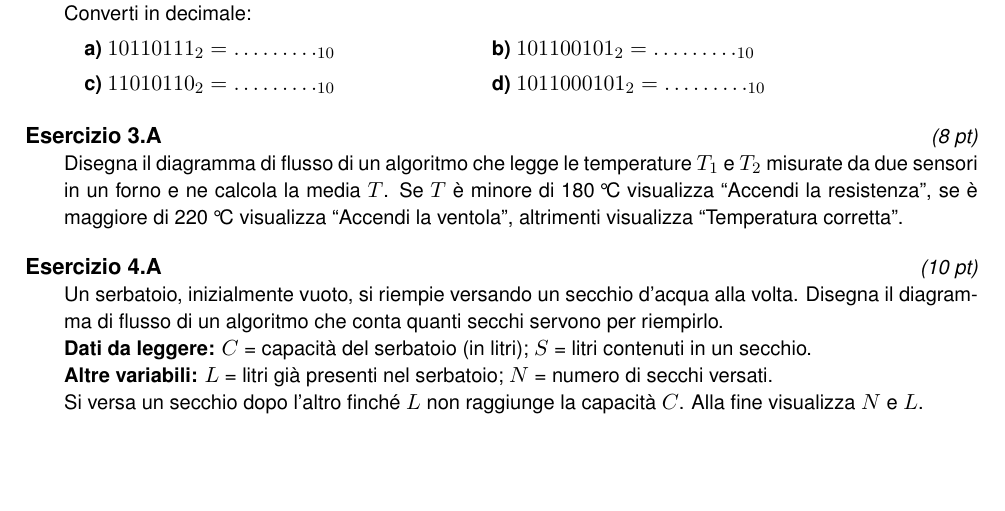
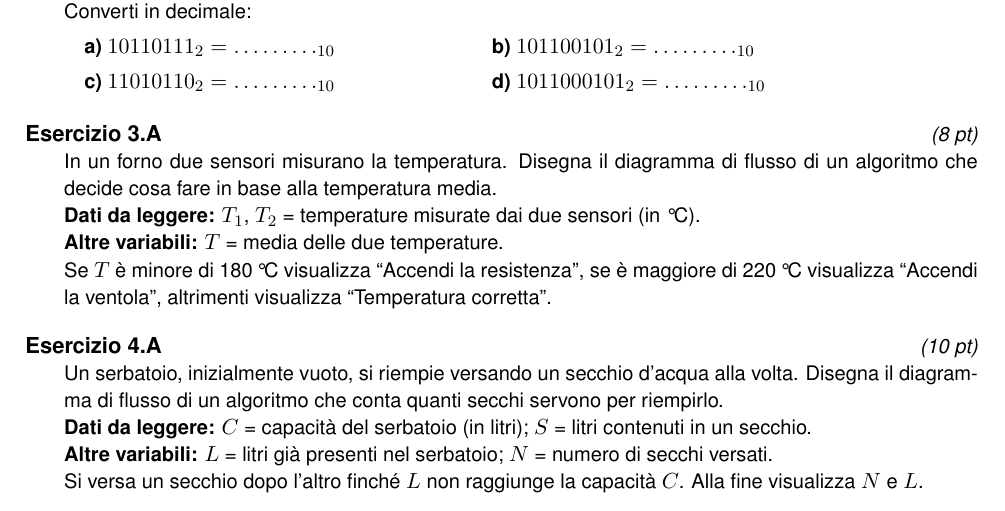
Before and after one commit to alessiolari01/Sistemi_Automatici_3BETC_26-27, a LaTeX problem sheet (Compiti/Verifica_2026_10_24_Sistemi_3BETC/contenuto_verifica.tex, which reads Banca_Esercizi/sistemi/flusso_ciclo_01.tex, Banca_Esercizi/sistemi/flusso_selezione_01.tex): part of page 1 of 2, cut so that both start at the same text, the shorter picture padded with empty space. Compiled offline with pdfLaTeX.

Commit message:
Sistemi 3BETC: consegne di es. 3 e 4 tutte nello stile del 4.A
Co-Authored-By: Claude Opus 5.5 <noreply@anthropic.com>
Claude-Session: https://claude.ai/code/session_01YZvwE2z2n1yi6KExfZTUfP

```diff
--- a/Banca_Esercizi/sistemi/flusso_ciclo_01.tex
+++ b/Banca_Esercizi/sistemi/flusso_ciclo_01.tex
@@ -14,14 +14,18 @@ Disegna il diagramma di flusso di un algoritmo che conta quanti secchi servono p
 \textbf{Dati da leggere:} $C$ = capacità del serbatoio (in litri); $S$ = litri contenuti in un secchio.\\
 \textbf{Altre variabili:} $L$ = litri già presenti nel serbatoio; $N$ = numero di secchi versati.\\
 Si versa un secchio dopo l'altro finché $L$ non raggiunge la capacità $C$. Alla fine visualizza $N$ e $L$.}{%
-Disegna il diagramma di flusso di un algoritmo che
-svuota un magazzino con delle spedizioni. Legge il numero $Q$ di pezzi presenti in magazzino e il
-numero $S$ di pezzi che partono con ogni spedizione. Finché $Q$ è maggiore o uguale a $S$ si fa una
-spedizione: $Q$ diminuisce di $S$ e il contatore delle spedizioni $K$ aumenta di 1. Alla fine
-visualizza $K$ e $Q$.}{%
-Disegna il diagramma di flusso di un algoritmo che legge un numero intero $N$ e calcola la somma $S = 1 + 2 + 3 + \ldots + N$ usando un contatore $i$
-che parte da 1 e aumenta di 1 a ogni giro, finché $i$ non supera $N$. Dopo il ciclo calcola la
-media $A = S/N$ e visualizza $S$ e $A$.}
+Un magazzino si svuota con una spedizione dopo l'altra. Disegna il diagramma di flusso di un
+algoritmo che conta quante spedizioni si possono fare.\\
+\textbf{Dati da leggere:} $Q$ = pezzi presenti in magazzino; $S$ = pezzi che partono con ogni spedizione.\\
+\textbf{Altre variabili:} $K$ = numero di spedizioni fatte.\\
+A ogni spedizione $Q$ diminuisce di $S$; si continua finché in magazzino restano almeno $S$ pezzi.
+Alla fine visualizza $K$ e $Q$.}{%
+Disegna il diagramma di flusso di un algoritmo che calcola la somma dei numeri interi da 1 a $N$
+e la loro media.\\
+\textbf{Dati da leggere:} $N$ = ultimo numero da sommare.\\
+\textbf{Altre variabili:} $i$ = contatore che parte da 1 e aumenta di 1 a ogni giro;
+$S$ = somma $1 + 2 + \ldots + N$; $A$ = media.\\
+Si continua finché $i$ non supera $N$. Dopo il ciclo calcola $A = S/N$ e visualizza $S$ e $A$.}
 
 \begin{solution}
 \begin{center}
--- a/Banca_Esercizi/sistemi/flusso_selezione_01.tex
+++ b/Banca_Esercizi/sistemi/flusso_selezione_01.tex
@@ -6,20 +6,26 @@
 % Livello: intermedio   |   Tempo stimato: 15 min
 % ---------------------------------------------------------------------
 \begin{esercizio}[8]
-Disegna il diagramma di flusso di un algoritmo che
 \ABC{%
-legge le temperature $T_1$ e $T_2$ misurate da due sensori in un forno e ne calcola la
-media $T$. Se $T$ è minore di \qty{180}{\degreeCelsius} visualizza ``Accendi la resistenza'', se è
-maggiore di \qty{220}{\degreeCelsius} visualizza ``Accendi la ventola'', altrimenti visualizza
-``Temperatura corretta''.}{%
-legge il livello $L$ dell'acqua in un serbatoio e l'altezza $H$ del serbatoio (entrambi in cm)
-e calcola la percentuale di riempimento $P$. Se $P$ è minore del \qty{20}{\percent} visualizza
-``Apri il carico'', se è maggiore del \qty{90}{\percent} visualizza ``Apri lo scarico'',
-altrimenti visualizza ``Livello corretto''.}{%
-legge il prezzo $P$ di un prodotto e la quantità $Q$ acquistata e calcola il totale $T$.
-Se il totale supera \qty{100}{\eur} applica uno sconto del \qty{20}{\percent}, se supera
-\qty{50}{\eur} (ma non \qty{100}{\eur}) uno sconto del \qty{10}{\percent}, altrimenti nessuno
-sconto. Alla fine visualizza il totale da pagare.}
+In un forno due sensori misurano la temperatura. Disegna il diagramma di flusso di un algoritmo
+che decide cosa fare in base alla temperatura media.\\
+\textbf{Dati da leggere:} $T_1$, $T_2$ = temperature misurate dai due sensori (in °C).\\
+\textbf{Altre variabili:} $T$ = media delle due temperature.\\
+Se $T$ è minore di \qty{180}{\degreeCelsius} visualizza ``Accendi la resistenza'', se è maggiore di
+\qty{220}{\degreeCelsius} visualizza ``Accendi la ventola'', altrimenti visualizza ``Temperatura corretta''.}{%
+In un serbatoio un sensore misura il livello dell'acqua. Disegna il diagramma di flusso di un
+algoritmo che decide cosa fare in base alla percentuale di riempimento.\\
+\textbf{Dati da leggere:} $L$ = livello dell'acqua (in cm); $H$ = altezza del serbatoio (in cm).\\
+\textbf{Altre variabili:} $P$ = percentuale di riempimento del serbatoio.\\
+Se $P$ è minore del \qty{20}{\percent} visualizza ``Apri il carico'', se è maggiore del
+\qty{90}{\percent} visualizza ``Apri lo scarico'', altrimenti visualizza ``Livello corretto''.}{%
+In un negozio lo sconto dipende dalla spesa. Disegna il diagramma di flusso di un algoritmo che
+calcola il totale da pagare.\\
+\textbf{Dati da leggere:} $P$ = prezzo di un prodotto (in euro); $Q$ = quantità acquistata.\\
+\textbf{Altre variabili:} $T$ = totale della spesa.\\
+Se $T$ supera \qty{100}{\eur} si applica uno sconto del \qty{20}{\percent}, se supera \qty{50}{\eur}
+(ma non \qty{100}{\eur}) uno sconto del \qty{10}{\percent}, altrimenti nessuno sconto. Alla fine
+visualizza $T$.}
 
 \begin{solution}
 \begin{center}
```
Also changed, not shown: CLAUDE.md (+1 -1 lines).
